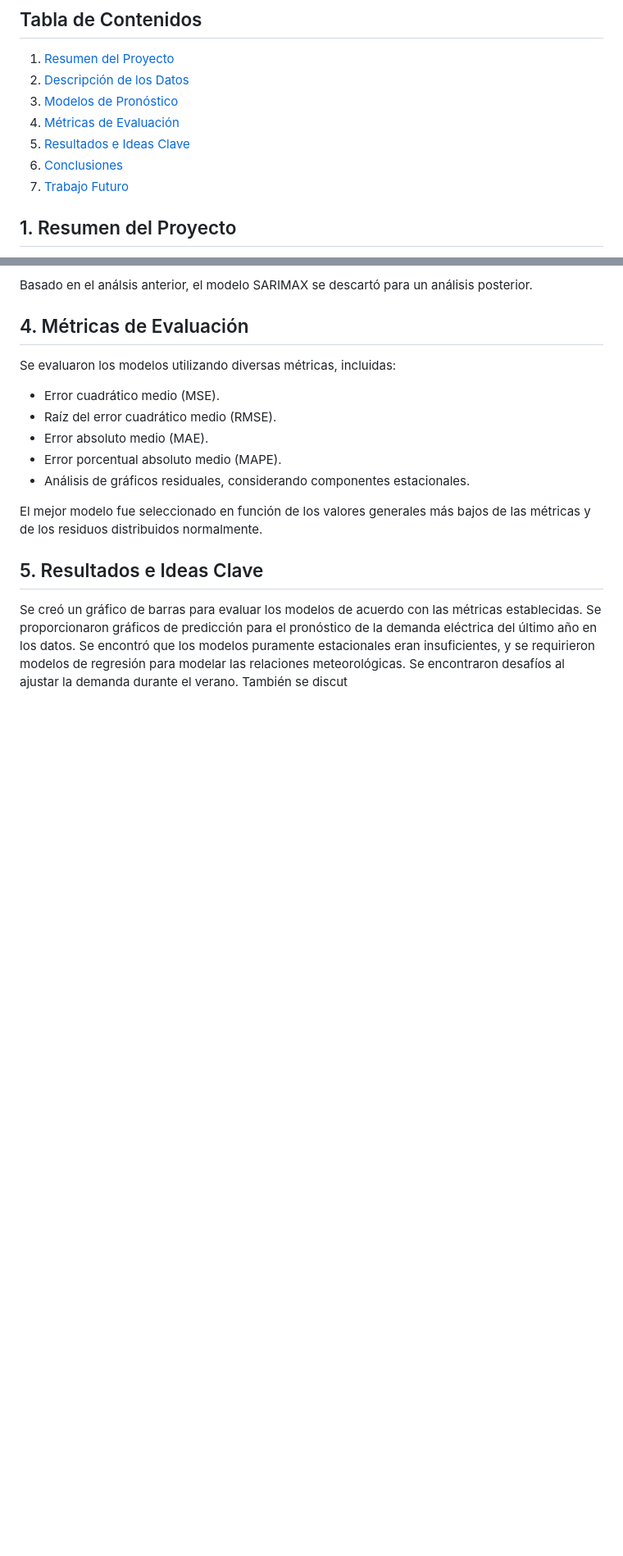
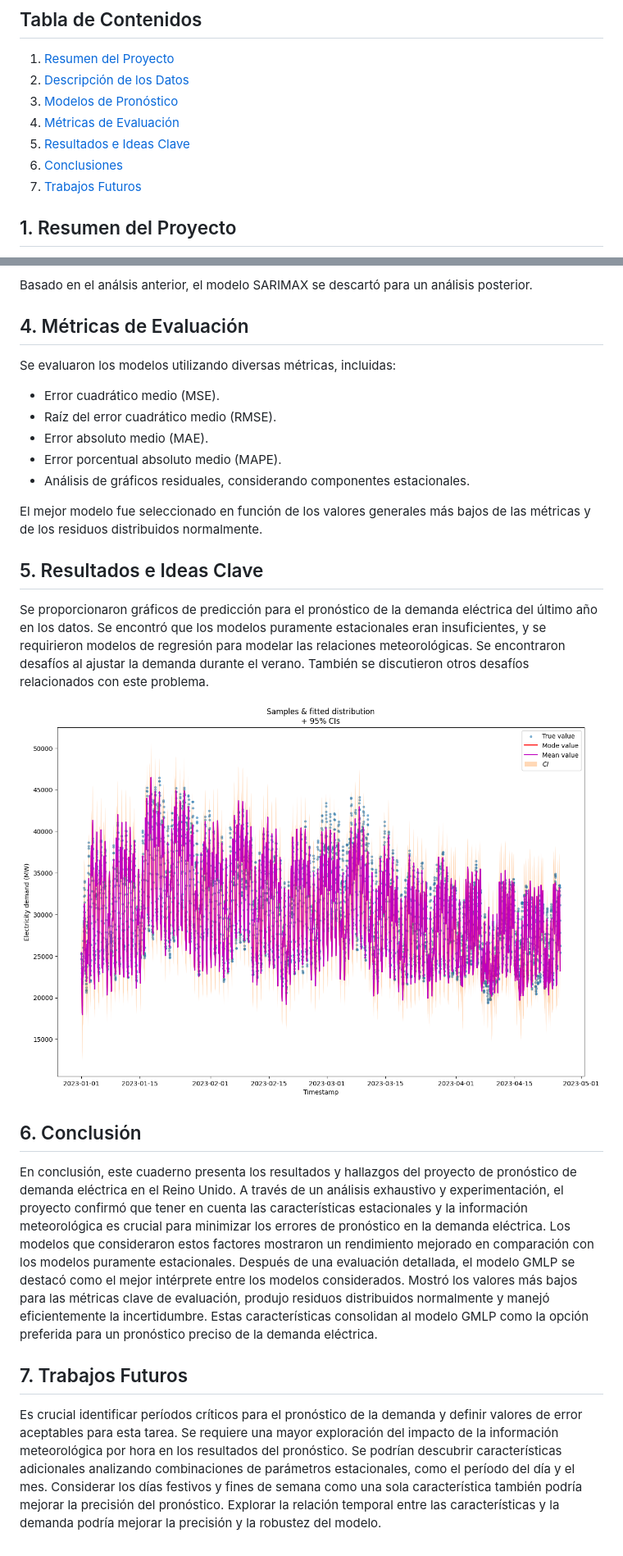
Before and after one commit to avillalon-dev/Forecasting.ElectricityDemand.UK, a Markdown page: README.es.md, 2 parts joined by grey strips. Shown: that part at 82% size. Rendered like a GitHub page; pictures changed too: images/forecast_2023.png (added); blank space fills up the shorter version.

Commit message:
Add 2023 forecast image

```diff
--- a/README.es.md
+++ b/README.es.md
@@ -11,7 +11,7 @@
 4. [Métricas de Evaluación](#metricas-de-evaluacion)
 5. [Resultados e Ideas Clave](#resultados-e-ideas-clave)
 6. [Conclusiones](#conclusiones)
-7. [Trabajo Futuro](#trabajo-futuro)
+7. [Trabajos Futuros](#trabajo-futuro)
 
 ## 1. Resumen del Proyecto <a name="resumen-del-proyecto"></a>
 Este repositorio proporciona un enfoque de pronóstico de series temporales para predecir la demanda eléctrica en el Reino Unido. El repositorio incluye diversos modelos y técnicas específicamente diseñados para pronosticar la demanda eléctrica, teniendo en cuenta datos históricos, patrones estacionales y otros factores relevantes. Además, el repositorio incluye scripts de preprocesamiento de datos, métricas de evaluación de modelos y cuadernos de ejemplo para guiar a los usuarios en la comprensión e implementación del enfoque de pronóstico. El objetivo de este repositorio es ayudar a investigadores, científicos de datos y profesionales de la energía a predecir con precisión la demanda eléctrica en el Reino Unido, lo que permite una mejor planificación y toma de decisiones en el sector energético.
@@ -69,4 +69,12 @@ Se evaluaron los modelos utilizando diversas métricas, incluidas:
 El mejor modelo fue seleccionado en función de los valores generales más bajos de las métricas y de los residuos distribuidos normalmente.
 
 ## 5. Resultados e Ideas Clave <a name="resultados-e-ideas-clave"></a>
-Se creó un gráfico de barras para evaluar los modelos de acuerdo con las métricas establecidas. Se proporcionaron gráficos de predicción para el pronóstico de la demanda eléctrica del último año en los datos. Se encontró que los modelos puramente estacionales eran insuficientes, y se requirieron modelos de regresión para modelar las relaciones meteorológicas. Se encontraron desafíos al ajustar la demanda durante el verano. También se discut
+Se proporcionaron gráficos de predicción para el pronóstico de la demanda eléctrica del último año en los datos. Se encontró que los modelos puramente estacionales eran insuficientes, y se requirieron modelos de regresión para modelar las relaciones meteorológicas. Se encontraron desafíos al ajustar la demanda durante el verano. También se discutieron otros desafíos relacionados con este problema.
+
+![Output](images/forecast_2023.png)
+
+## 6. Conclusión <a name="conclusion"></a>
+En conclusión, este cuaderno presenta los resultados y hallazgos del proyecto de pronóstico de demanda eléctrica en el Reino Unido. A través de un análisis exhaustivo y experimentación, el proyecto confirmó que tener en cuenta las características estacionales y la información meteorológica es crucial para minimizar los errores de pronóstico en la demanda eléctrica. Los modelos que consideraron estos factores mostraron un rendimiento mejorado en comparación con los modelos puramente estacionales. Después de una evaluación detallada, el modelo GMLP se destacó como el mejor intérprete entre los modelos considerados. Mostró los valores más bajos para las métricas clave de evaluación, produjo residuos distribuidos normalmente y manejó eficientemente la incertidumbre. Estas características consolidan al modelo GMLP como la opción preferida para un pronóstico preciso de la demanda eléctrica.
+
+## 7. Trabajos Futuros <a name="trabajo-futuro"></a>
+Es crucial identificar períodos críticos para el pronóstico de la demanda y definir valores de error aceptables para esta tarea. Se requiere una mayor exploración del impacto de la información meteorológica por hora en los resultados del pronóstico. Se podrían descubrir características adicionales analizando combinaciones de parámetros estacionales, como el período del día y el mes. Considerar los días festivos y fines de semana como una sola característica también podría mejorar la precisión del pronóstico. Explorar la relación temporal entre las características y la demanda podría mejorar la precisión y la robustez del modelo.
```
Also changed, not shown: README.md (+3 -1 lines).
